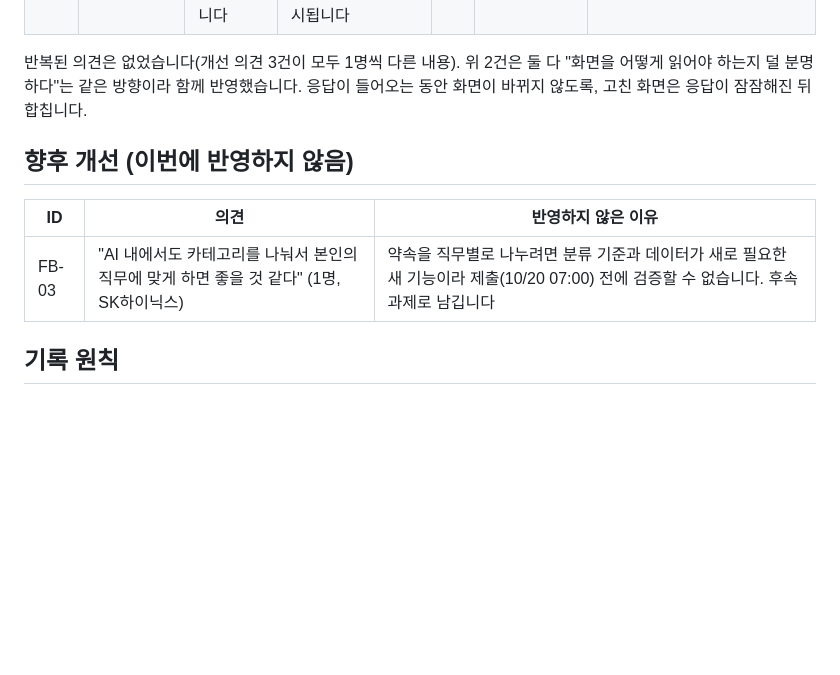
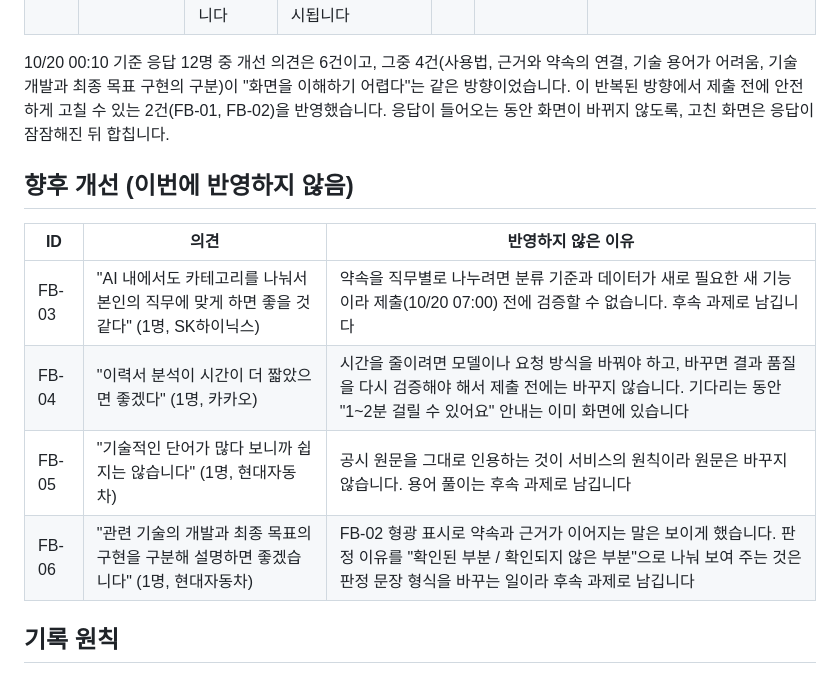
Before and after one commit to Sungtae10/ai-promise, a Markdown page: docs/feedback-log.md, the part around the change. GitHub-like rendering; blank space fills up the shorter version.

Commit message:
피드백 로그: 응답 12명 기준 개선 의견 6건, 반복된 방향과 후속 과제(FB-03~FB-06)
Co-Authored-By: Claude Opus 5.5 <noreply@anthropic.com>
Claude-Session: https://claude.ai/code/session_01BzNPn68M46ueTLKzppE7wq

```diff
--- a/docs/feedback-log.md
+++ b/docs/feedback-log.md
@@ -7,12 +7,15 @@
 | FB-01 | "사용법이 조금 헷갈리고 조금 더 작동하기 쉬웠으면 좋겠습니다." (1명, 10/19 23:15 응답) | 첫 화면에 검색창, 기업 목록, 검증 방식은 있었지만 무엇부터 눌러 어디까지 보면 되는지 순서 안내가 없었습니다 | 첫 화면 검색 아래에 "처음이라면 이 순서로 보세요" 3단계(회사 고르기, 약속 하나 열기, 면접 준비)를 넣었습니다 | 김성태 | PR #41 | `tests/ui_check.py`(다크·라이트, 390·320·1280px) 통과, 화면 캡처로 확인 |
 | FB-02 | "약속의 어떤 부분을 근거가 뒷받침하는지 더 명확하게 설명해 주면 좋겠습니다." (1명, 10/19 23:52 응답, 카카오) | 판정 이유에는 확인된 부분과 안 된 부분이 적혀 있었지만, 약속 문장과 근거 문장에서 서로 이어지는 말이 눈에 보이지 않았습니다 | 약속 상세에서 약속 문장과 근거 문장에 글자 그대로 함께 나오는 말을 형광으로 표시하고, 근거마다 "약속과 같은 말"을 칩으로 보여 줍니다. 코드가 글자만 비교하며 뜻은 판단하지 않는다고 화면에 적었습니다. 지금 데이터의 근거 26개 중 24개에 표시됩니다 | 김성태 | PR #41 | `tests/ui_check.py` 통과, 실제 데이터와 예외 문장(조사, '디스플레이'처럼 끝 글자가 조사와 같은 말, HTML 문자)으로 표시 점검 |
 
-반복된 의견은 없었습니다(개선 의견 3건이 모두 1명씩 다른 내용). 위 2건은 둘 다 "화면을 어떻게 읽어야 하는지 덜 분명하다"는 같은 방향이라 함께 반영했습니다. 응답이 들어오는 동안 화면이 바뀌지 않도록, 고친 화면은 응답이 잠잠해진 뒤 합칩니다.
+10/20 00:10 기준 응답 12명 중 개선 의견은 6건이고, 그중 4건(사용법, 근거와 약속의 연결, 기술 용어가 어려움, 기술 개발과 최종 목표 구현의 구분)이 "화면을 이해하기 어렵다"는 같은 방향이었습니다. 이 반복된 방향에서 제출 전에 안전하게 고칠 수 있는 2건(FB-01, FB-02)을 반영했습니다. 응답이 들어오는 동안 화면이 바뀌지 않도록, 고친 화면은 응답이 잠잠해진 뒤 합칩니다.
 
 ## 향후 개선 (이번에 반영하지 않음)
 | ID | 의견 | 반영하지 않은 이유 |
 |---|---|---|
 | FB-03 | "AI 내에서도 카테고리를 나눠서 본인의 직무에 맞게 하면 좋을 것 같다" (1명, SK하이닉스) | 약속을 직무별로 나누려면 분류 기준과 데이터가 새로 필요한 새 기능이라 제출(10/20 07:00) 전에 검증할 수 없습니다. 후속 과제로 남깁니다 |
+| FB-04 | "이력서 분석이 시간이 더 짧았으면 좋겠다" (1명, 카카오) | 시간을 줄이려면 모델이나 요청 방식을 바꿔야 하고, 바꾸면 결과 품질을 다시 검증해야 해서 제출 전에는 바꾸지 않습니다. 기다리는 동안 "1~2분 걸릴 수 있어요" 안내는 이미 화면에 있습니다 |
+| FB-05 | "기술적인 단어가 많다 보니까 쉽지는 않습니다" (1명, 현대자동차) | 공시 원문을 그대로 인용하는 것이 서비스의 원칙이라 원문은 바꾸지 않습니다. 용어 풀이는 후속 과제로 남깁니다 |
+| FB-06 | "관련 기술의 개발과 최종 목표의 구현을 구분해 설명하면 좋겠습니다" (1명, 현대자동차) | FB-02 형광 표시로 약속과 근거가 이어지는 말은 보이게 했습니다. 판정 이유를 "확인된 부분 / 확인되지 않은 부분"으로 나눠 보여 주는 것은 판정 문장 형식을 바꾸는 일이라 후속 과제로 남깁니다 |
 
 ## 기록 원칙
 - 1명의 취향보다 2명 이상에게 반복된 문제를 우선합니다.
```
Also changed, not shown: docs/progress-log.md (+1 -1 lines).
